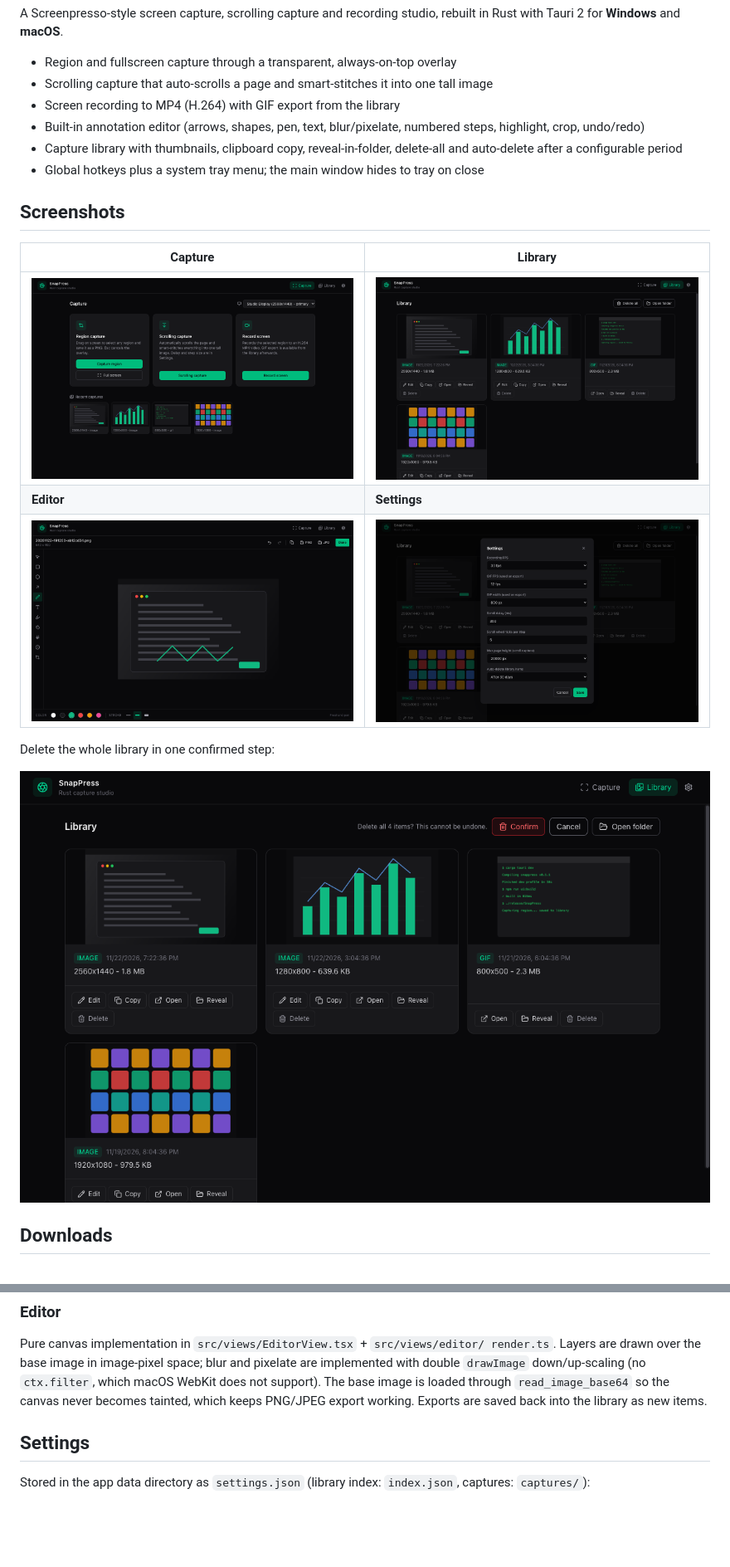
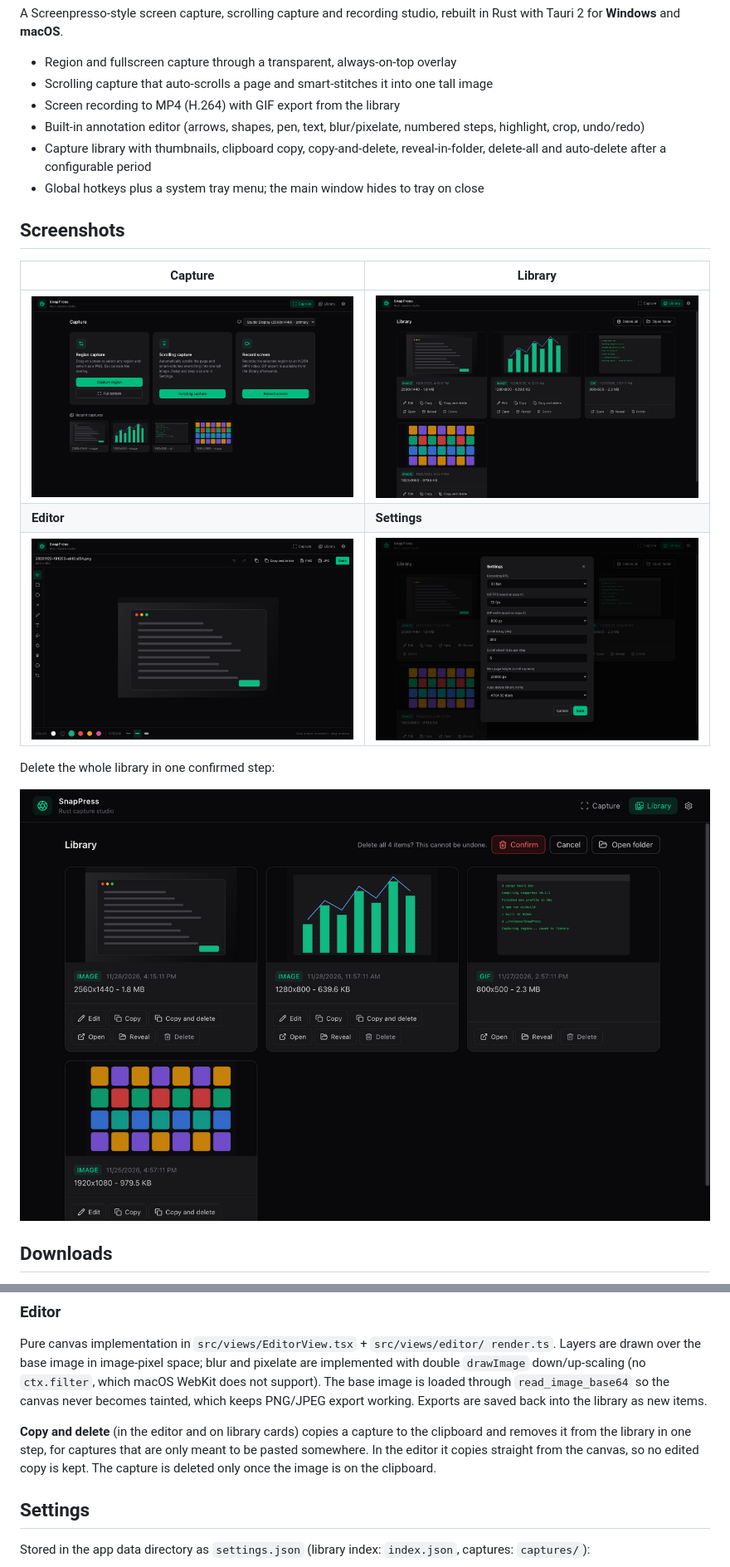
Before and after one commit to CJ-1981/snappress, a Markdown page: README.md, 2 parts joined by grey strips. Shown at 83% size. GitHub-like rendering; pictures changed too: docs/screenshots/editor-view.png, docs/screenshots/library-delete-all.png, docs/screenshots/library-view.png; blank space fills up the shorter version.

Commit message:
Document "Copy and delete"; refresh the editor and library screenshots
The editor header and the library cards gained a button, so their
screenshots show the current UI again.

```diff
--- a/README.md
+++ b/README.md
@@ -10,8 +10,8 @@ rebuilt in Rust with Tauri 2 for **Windows** and **macOS**.
 - Screen recording to MP4 (H.264) with GIF export from the library
 - Built-in annotation editor (arrows, shapes, pen, text, blur/pixelate, numbered
   steps, highlight, crop, undo/redo)
-- Capture library with thumbnails, clipboard copy, reveal-in-folder, delete-all
-  and auto-delete after a configurable period
+- Capture library with thumbnails, clipboard copy, copy-and-delete,
+  reveal-in-folder, delete-all and auto-delete after a configurable period
 - Global hotkeys plus a system tray menu; the main window hides to tray on close
 
 ## Screenshots
@@ -152,6 +152,12 @@ pixelate are implemented with double `drawImage` down/up-scaling (no
 through `read_image_base64` so the canvas never becomes tainted, which keeps
 PNG/JPEG export working. Exports are saved back into the library as new items.
 
+**Copy and delete** (in the editor and on library cards) copies a capture to
+the clipboard and removes it from the library in one step, for captures that
+are only meant to be pasted somewhere. In the editor it copies straight from
+the canvas, so no edited copy is kept. The capture is deleted only once the
+image is on the clipboard.
+
 ## Settings
 
 Stored in the app data directory as `settings.json` (library index:
```
